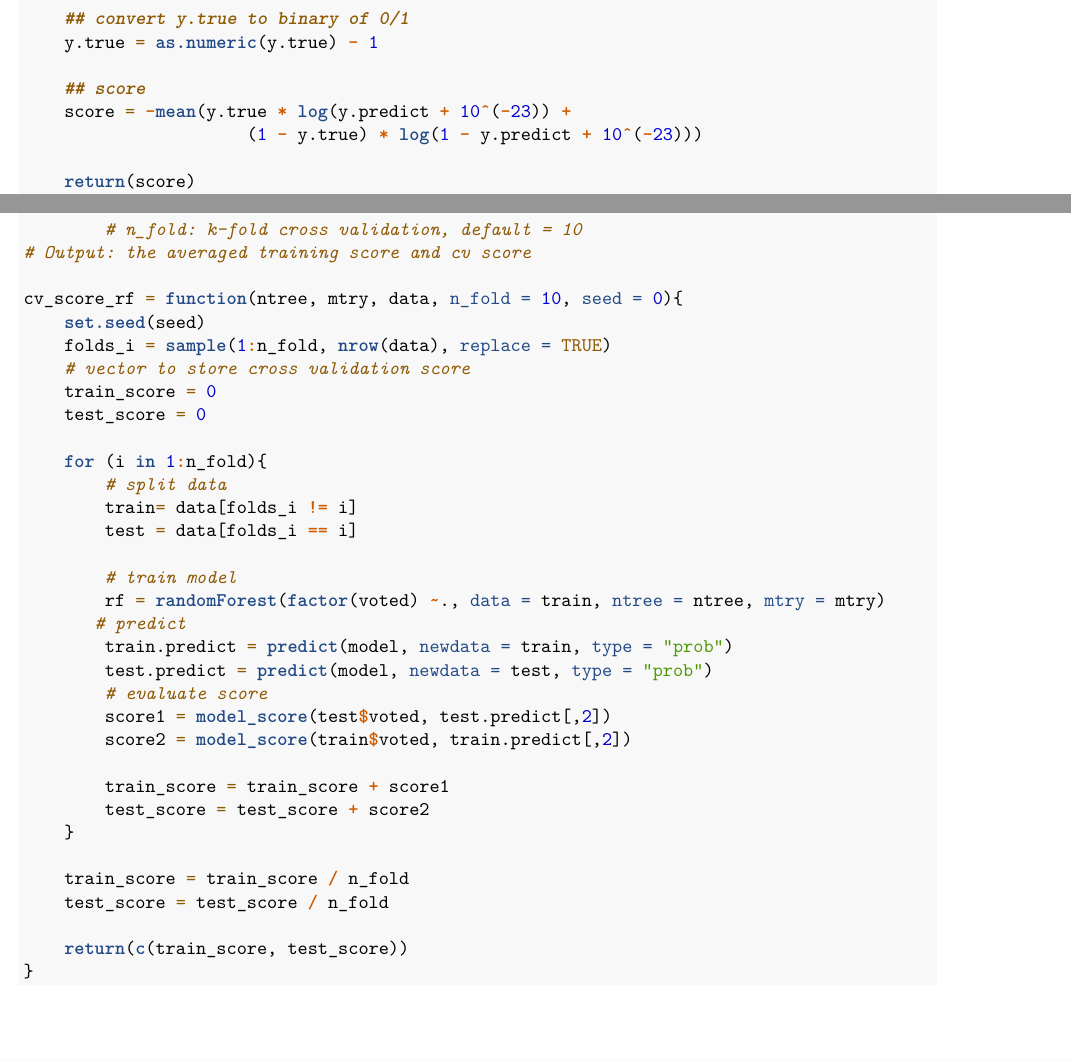
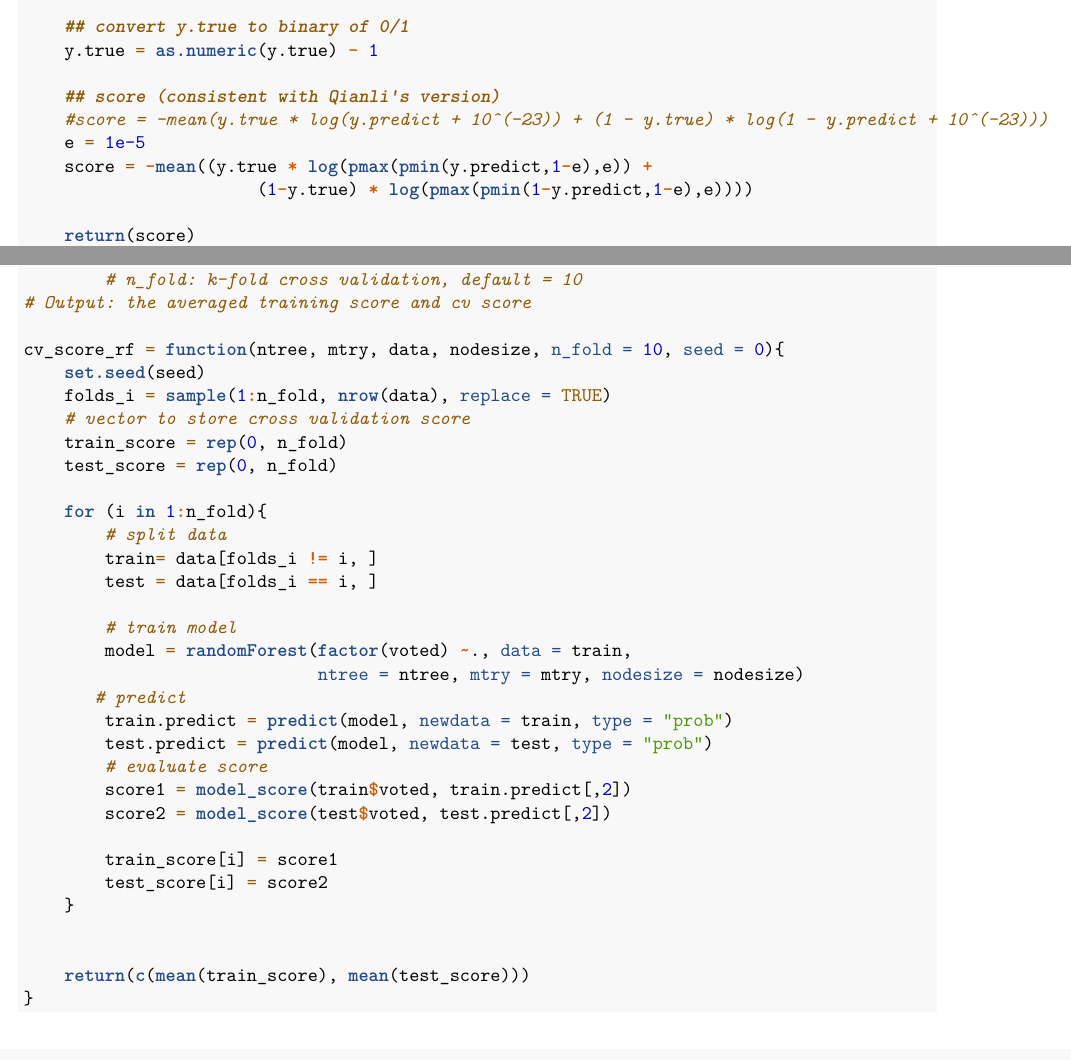
Before and after one commit to liangzecai/STAT149-Voting-Turnout-Prediction, an R Markdown document (STAT149_project_CV.Rmd): two parts of pages 1 and 3 of 3, joined at a grey line, cut so that both start at the same text. Rendered offline with R 4.5, knitr and Pandoc, then LaTeX, with nearby package versions.

Commit message:
function for CV

````diff
--- a/STAT149_project_CV.Rmd
+++ b/STAT149_project_CV.Rmd
@@ -18,9 +18,11 @@ model_score = function(y.true, y.predict){
     ## convert y.true to binary of 0/1
     y.true = as.numeric(y.true) - 1
 
-    ## score
-    score = -mean(y.true * log(y.predict + 10^(-23)) +
-                      (1 - y.true) * log(1 - y.predict + 10^(-23)))
+    ## score (consistent with Qianli's version)
+    #score = -mean(y.true * log(y.predict + 10^(-23)) + (1 - y.true) * log(1 - y.predict + 10^(-23)))
+    e = 1e-5
+    score = -mean((y.true * log(pmax(pmin(y.predict,1-e),e)) +
+                       (1-y.true) * log(pmax(pmin(1-y.predict,1-e),e))))
 
     return(score)
 }
@@ -40,8 +42,8 @@ cv_score_glm = function(formula, data, n_fold = 10, seed = 0){
     set.seed(seed)
     folds_i = sample(1:n_fold, nrow(data), replace = TRUE)
     # vector to store cross validation score
-    train_score = 0
-    test_score = 0
+    train_score = rep(0, n_fold)
+    test_score = rep(0, n_fold)
 
     for (i in 1:n_fold){
         # split data
@@ -57,14 +59,12 @@ cv_score_glm = function(formula, data, n_fold = 10, seed = 0){
         score1 = model_score(test$voted, test.predict[,2])
         score2 = model_score(train$voted, train.predict[,2])
 
-        train_score = train_score + score1
-        test_score = test_score + score2
+        train_score[i] = score1
+        test_score[i] = score2
     }
 
-    train_score = train_score / n_fold
-    test_score = test_score / n_fold
 
-    return(c(train_score, test_score))
+    return(c(mean(train_score), mean(test_score)))
 }
 
 
@@ -83,8 +83,8 @@ cv_score_gam = function(formula, data, n_fold = 10, seed = 0){
     set.seed(seed)
     folds_i = sample(1:n_fold, nrow(data), replace = TRUE)
     # vector to store cross validation score
-    train_score = 0
-    test_score = 0
+    train_score = rep(0, n_fold)
+    test_score = rep(0, n_fold)
 
     for (i in 1:n_fold){
         # split data
@@ -122,34 +120,33 @@ cv_score_gam = function(formula, data, n_fold = 10, seed = 0){
         # n_fold: k-fold cross validation, default = 10
 # Output: the averaged training score and cv score
 
-cv_score_rf = function(ntree, mtry, data, n_fold = 10, seed = 0){
+cv_score_rf = function(ntree, mtry, data, nodesize, n_fold = 10, seed = 0){
     set.seed(seed)
     folds_i = sample(1:n_fold, nrow(data), replace = TRUE)
     # vector to store cross validation score
-    train_score = 0
-    test_score = 0
+    train_score = rep(0, n_fold)
+    test_score = rep(0, n_fold)
 
     for (i in 1:n_fold){
         # split data
-        train= data[folds_i != i]
-        test = data[folds_i == i]
+        train= data[folds_i != i, ]
+        test = data[folds_i == i, ]
 
         # train model
-        rf = randomForest(factor(voted) ~., data = train, ntree = ntree, mtry = mtry)
+        model = randomForest(factor(voted) ~., data = train,
+                             ntree = ntree, mtry = mtry, nodesize = nodesize)
        # predict
         train.predict = predict(model, newdata = train, type = "prob")
         test.predict = predict(model, newdata = test, type = "prob")
         # evaluate score
-        score1 = model_score(test$voted, test.predict[,2])
-        score2 = model_score(train$voted, train.predict[,2])
+        score1 = model_score(train$voted, train.predict[,2])
+        score2 = model_score(test$voted, test.predict[,2])
 
-        train_score = train_score + score1
-        test_score = test_score + score2
+        train_score[i] = score1
+        test_score[i] = score2
     }
 
-    train_score = train_score / n_fold
-    test_score = test_score / n_fold
 
-    return(c(train_score, test_score))
+    return(c(mean(train_score), mean(test_score)))
 }
 ```
````
Also changed, not shown: STAT149_project_CV.Rmd (16 more changed lines).
